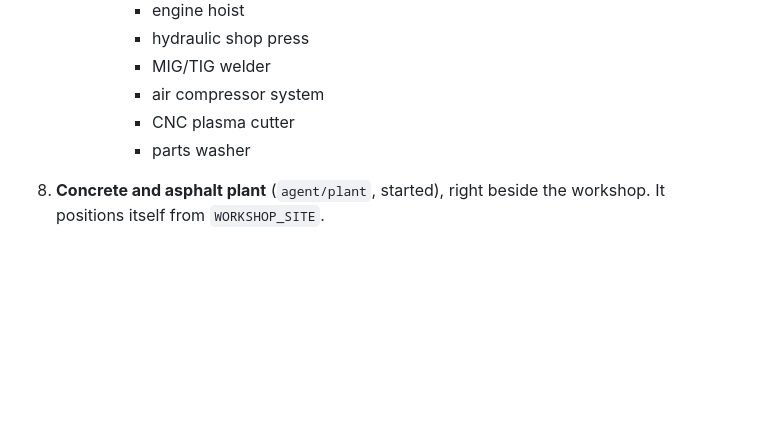
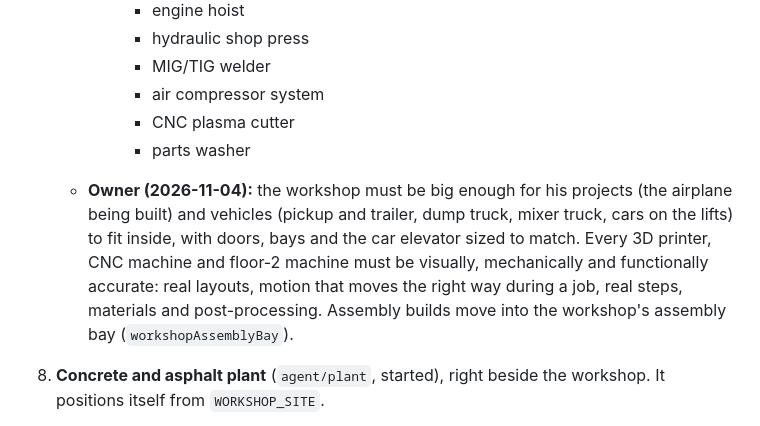
Before and after one commit to jeremiahaguirre/Kelo-bot-1, a Markdown page: .claude/tasks.md, the part around the change. Rendered like a GitHub page; blank space fills up the shorter version.

Commit message:
Note the workshop size and machine accuracy requirements

```diff
--- a/.claude/tasks.md
+++ b/.claude/tasks.md
@@ -85,6 +85,8 @@ Each helper agent works in its own git worktree at `/home/user/wt/<name>` on bra
        - CNC plasma cutter
        - parts washer
 
+   - **Owner (2026-11-04):** the workshop must be big enough for his projects (the airplane being built) and vehicles (pickup and trailer, dump truck, mixer truck, cars on the lifts) to fit inside, with doors, bays and the car elevator sized to match. Every 3D printer, CNC machine and floor-2 machine must be visually, mechanically and functionally accurate: real layouts, motion that moves the right way during a job, real steps, materials and post-processing. Assembly builds move into the workshop's assembly bay (`workshopAssemblyBay`).
+
 8. **Concrete and asphalt plant** (`agent/plant`, started), right beside the workshop. It positions itself from `WORKSHOP_SITE`.
    - **Ready-mix concrete batch plant:**
      - cement silos, aggregate bins, a weigh hopper, conveyor, water and admixture tanks, a twin-shaft mixer and a load-out
```
